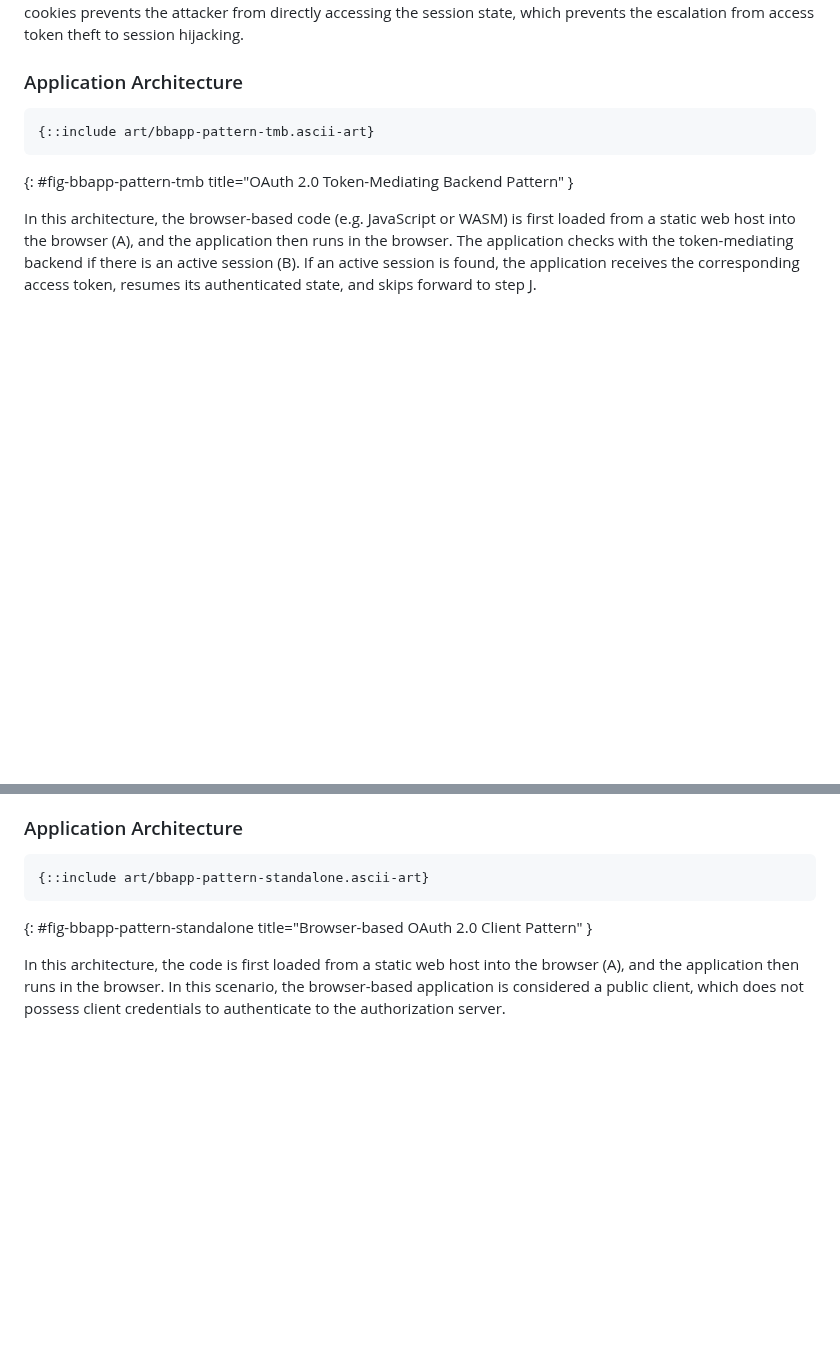
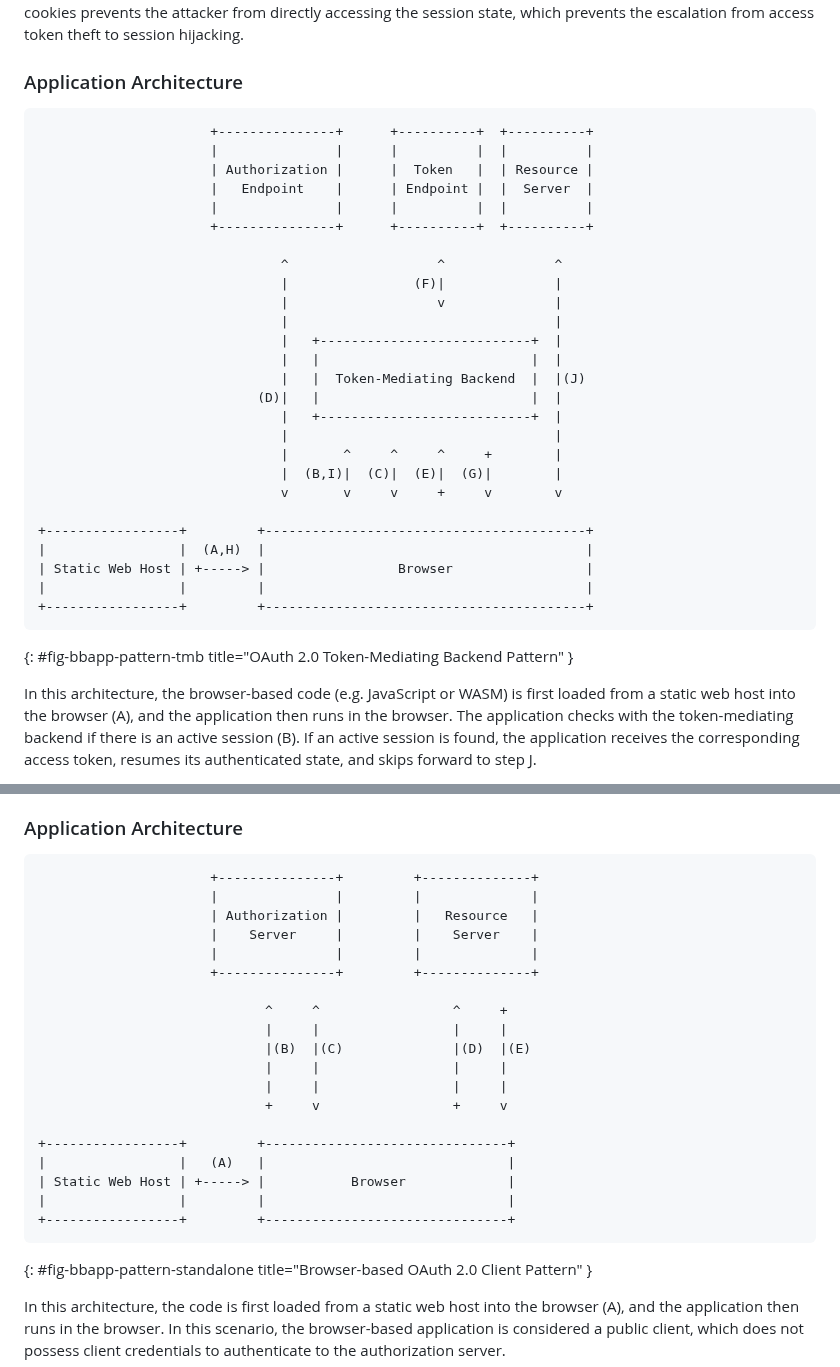
Before and after one commit to oauth-wg/oauth-browser-based-apps, a Markdown page: draft-ietf-oauth-browser-based-apps.md, 2 parts joined by grey strips. Rendered like a GitHub page; blank space fills up the shorter version.

```diff
--- a/draft-ietf-oauth-browser-based-apps.md
+++ b/draft-ietf-oauth-browser-based-apps.md
@@ -596,7 +621,32 @@ If an attacker is able to execute malicious code within the application, the app
 ### Application Architecture
 
 ~~~ aasvg
-{::include art/bbapp-pattern-tmb.ascii-art}
+                      +---------------+      +----------+  +----------+
+                      |               |      |          |  |          |
+                      | Authorization |      |  Token   |  | Resource |
+                      |   Endpoint    |      | Endpoint |  |  Server  |
+                      |               |      |          |  |          |
+                      +---------------+      +----------+  +----------+
+
+                               ^                   ^              ^
+                               |                (F)|              |
+                               |                   v              |
+                               |                                  |
+                               |   +---------------------------+  |
+                               |   |                           |  |
+                               |   |  Token-Mediating Backend  |  |(J)
+                            (D)|   |                           |  |
+                               |   +---------------------------+  |
+                               |                                  |
+                               |       ^     ^     ^     +        |
+                               |  (B,I)|  (C)|  (E)|  (G)|        |
+                               v       v     v     +     v        v
+
++-----------------+         +-----------------------------------------+
+|                 |  (A,H)  |                                         |
+| Static Web Host | +-----> |                 Browser                 |
+|                 |         |                                         |
++-----------------+         +-----------------------------------------+
 ~~~
 {: #fig-bbapp-pattern-tmb title="OAuth 2.0 Token-Mediating Backend Pattern" }
 
@@ -761,7 +811,25 @@ If an attacker is able to execute malicious code in the browser, this applicatio
 ### Application Architecture
 
 ~~~ aasvg
-{::include art/bbapp-pattern-standalone.ascii-art}
+                      +---------------+         +--------------+
+                      |               |         |              |
+                      | Authorization |         |   Resource   |
+                      |    Server     |         |    Server    |
+                      |               |         |              |
+                      +---------------+         +--------------+
+
+                             ^     ^                 ^     +
+                             |     |                 |     |
+                             |(B)  |(C)              |(D)  |(E)
+                             |     |                 |     |
+                             |     |                 |     |
+                             +     v                 +     v
+
++-----------------+         +-------------------------------+
+|                 |   (A)   |                               |
+| Static Web Host | +-----> |           Browser             |
+|                 |         |                               |
++-----------------+         +-------------------------------+
 ~~~
 {: #fig-bbapp-pattern-standalone title="Browser-based OAuth 2.0 Client Pattern" }
 
```
Also changed, not shown: other parts of draft-ietf-oauth-browser-based-apps.md (+50 -2 lines).
